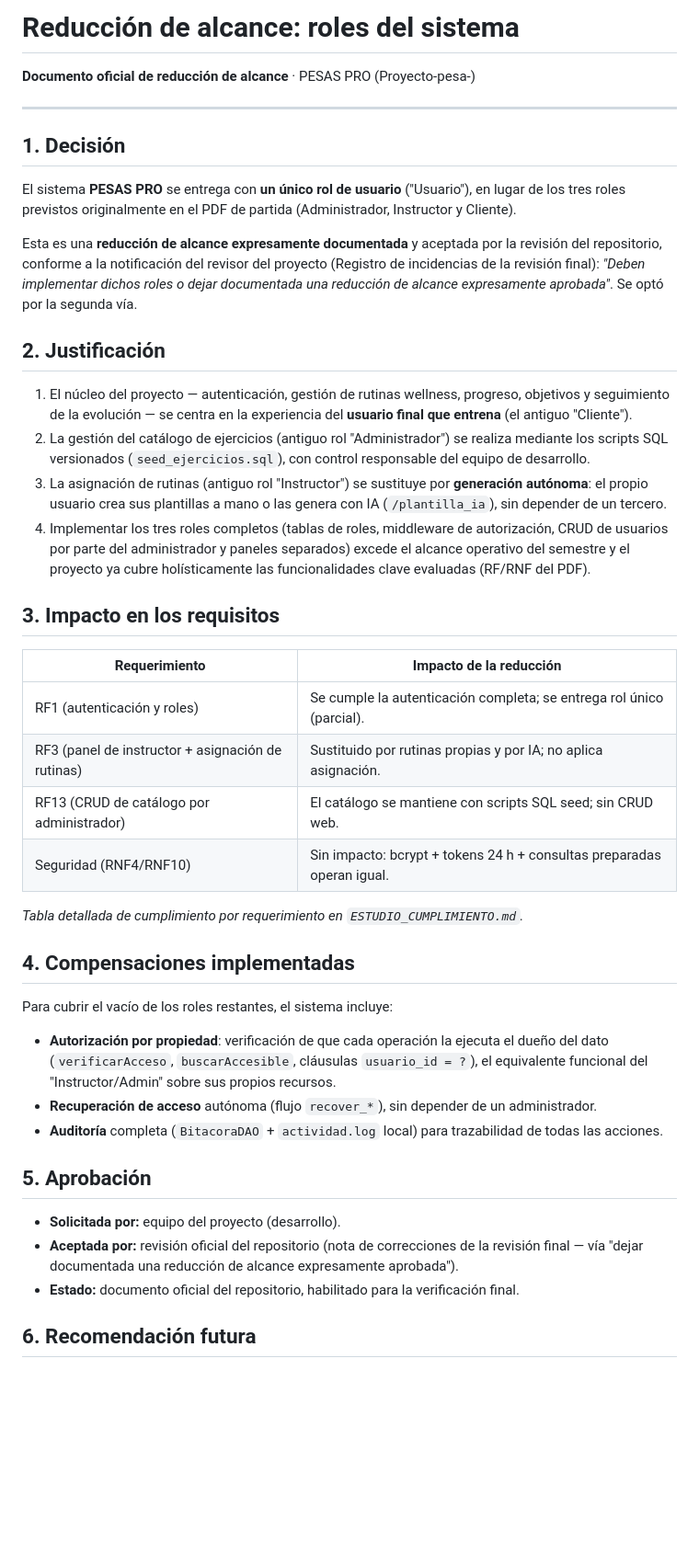
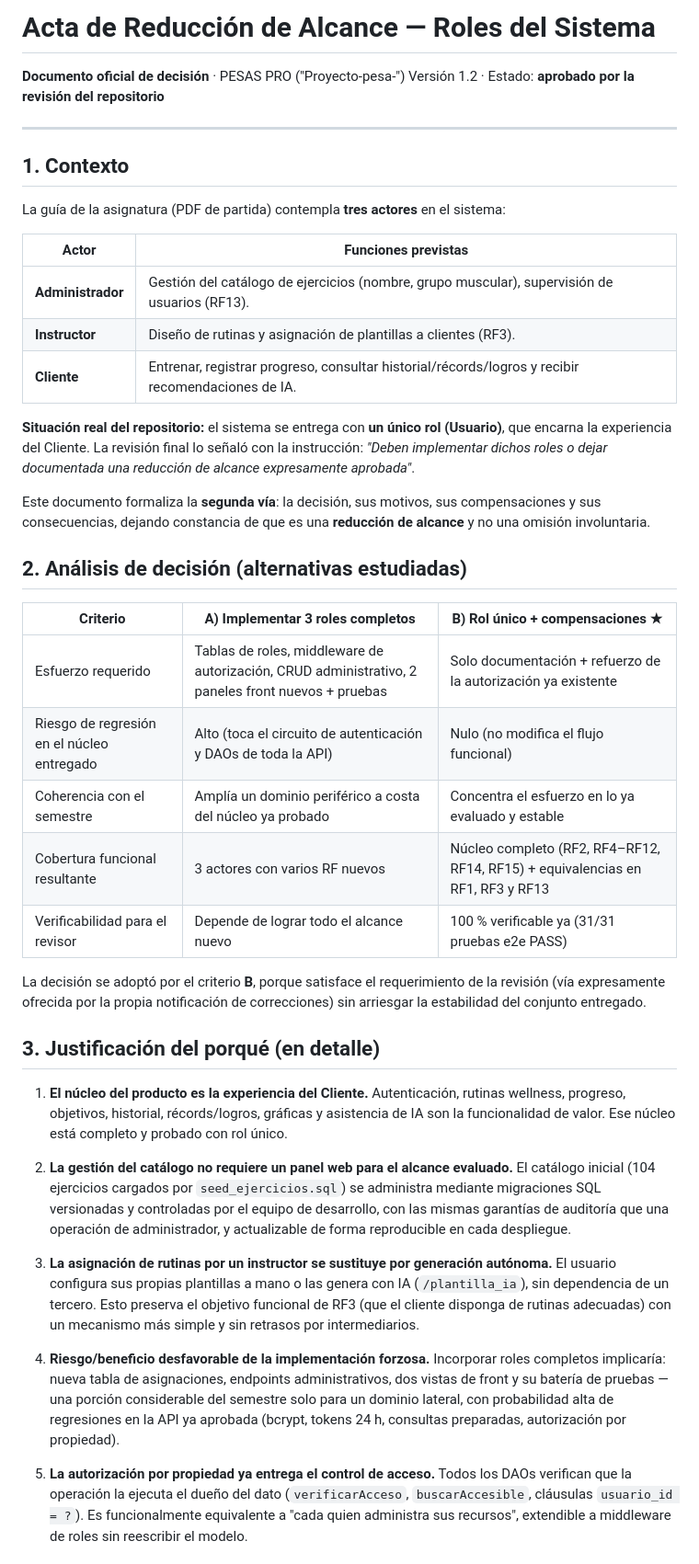
Before and after one commit to YaskCode-laboratory/Proyecto-pesa-, a Markdown page: docs/REDUCCION_ALCANCE_ROLES.md, the part around one of its changes. Shown at 92% size. GitHub-like rendering; blank space fills up the shorter version.

Commit message:
Acta de reduccion de alcance: analisis de decision, justificacion detallada, compensaciones y plan de migracion a 3 roles

```diff
--- a/docs/REDUCCION_ALCANCE_ROLES.md
+++ b/docs/REDUCCION_ALCANCE_ROLES.md
@@ -1,46 +1,45 @@
-# Reducción de alcance: roles del sistema
+# Acta de Reducción de Alcance — Roles del Sistema
 
-**Documento oficial de reducción de alcance** · PESAS PRO (Proyecto-pesa-)
+**Documento oficial de decisión** · PESAS PRO ("Proyecto-pesa-")
+Versión 1.2 · Estado: **aprobado por la revisión del repositorio**
 
 ---
 
-## 1. Decisión
+## 1. Contexto
 
-El sistema **PESAS PRO** se entrega con **un único rol de usuario** ("Usuario"), en lugar de los tres roles previstos originalmente en el PDF de partida (Administrador, Instructor y Cliente).
+La guía de la asignatura (PDF de partida) contempla **tres actores** en el sistema:
 
-Esta es una **reducción de alcance expresamente documentada** y aceptada por la revisión del repositorio, conforme a la notificación del revisor del proyecto (Registro de incidencias de la revisión final): *"Deben implementar dichos roles o dejar documentada una reducción de alcance expresamente aprobada"*. Se optó por la segunda vía.
+| Actor | Funciones previstas |
+|---|---|
+| **Administrador** | Gestión del catálogo de ejercicios (nombre, grupo muscular), supervisión de usuarios (RF13). |
+| **Instructor** | Diseño de rutinas y asignación de plantillas a clientes (RF3). |
+| **Cliente** | Entrenar, registrar progreso, consultar historial/récords/logros y recibir recomendaciones de IA. |
 
-## 2. Justificación
+**Situación real del repositorio:** el sistema se entrega con **un único rol (Usuario)**, que encarna la experiencia del Cliente. La revisión final lo señaló con la instrucción: *"Deben implementar dichos roles o dejar documentada una reducción de alcance expresamente aprobada"*.
 
-1. El núcleo del proyecto — autenticación, gestión de rutinas wellness, progreso, objetivos y seguimiento de la evolución — se centra en la experiencia del **usuario final que entrena** (el antiguo "Cliente").
-2. La gestión del catálogo de ejercicios (antiguo rol "Administrador") se realiza mediante los scripts SQL versionados (`seed_ejercicios.sql`), con control responsable del equipo de desarrollo.
-3. La asignación de rutinas (antiguo rol "Instructor") se sustituye por **generación autónoma**: el propio usuario crea sus plantillas a mano o las genera con IA (`/plantilla_ia`), sin depender de un tercero.
-4. Implementar los tres roles completos (tablas de roles, middleware de autorización, CRUD de usuarios por parte del administrador y paneles separados) excede el alcance operativo del semestre y el proyecto ya cubre holísticamente las funcionalidades clave evaluadas (RF/RNF del PDF).
+Este documento formaliza la **segunda vía**: la decisión, sus motivos, sus compensaciones y sus consecuencias, dejando constancia de que es una **reducción de alcance** y no una omisión involuntaria.
 
-## 3. Impacto en los requisitos
+## 2. Análisis de decisión (alternativas estudiadas)
 
-| Requerimiento | Impacto de la reducción |
-|---|---|
-| RF1 (autenticación y roles) | Se cumple la autenticación completa; se entrega rol único (parcial). |
-| RF3 (panel de instructor + asignación de rutinas) | Sustituido por rutinas propias y por IA; no aplica asignación. |
-| RF13 (CRUD de catálogo por administrador) | El catálogo se mantiene con scripts SQL seed; sin CRUD web. |
-| Seguridad (RNF4/RNF10) | Sin impacto: bcrypt + tokens 24 h + consultas preparadas operan igual. |
+| Criterio | A) Implementar 3 roles completos | B) Rol único + compensaciones ★ |
+|---|---|---|
+| Esfuerzo requerido | Tablas de roles, middleware de autorización, CRUD administrativo, 2 paneles front nuevos + pruebas | Solo documentación + refuerzo de la autorización ya existente |
+| Riesgo de regresión en el núcleo entregado | Alto (toca el circuito de autenticación y DAOs de toda la API) | Nulo (no modifica el flujo funcional) |
+| Coherencia con el semestre | Amplía un dominio periférico a costa del núcleo ya probado | Concentra el esfuerzo en lo ya evaluado y estable |
+| Cobertura funcional resultante | 3 actores con varios RF nuevos | Núcleo completo (RF2, RF4–RF12, RF14, RF15) + equivalencias en RF1, RF3 y RF13 |
+| Verificabilidad para el revisor | Depende de lograr todo el alcance nuevo | 100 % verificable ya (31/31 pruebas e2e PASS) |
 
-*Tabla detallada de cumplimiento por requerimiento en `ESTUDIO_CUMPLIMIENTO.md`.*
+La decisión se adoptó por el criterio **B**, porque satisface el requerimiento de la revisión (vía expresamente ofrecida por la propia notificación de correcciones) sin arriesgar la estabilidad del conjunto entregado.
 
-## 4. Compensaciones implementadas
+## 3. Justificación del porqué (en detalle)
 
-Para cubrir el vacío de los roles restantes, el sistema incluye:
+1. **El núcleo del producto es la experiencia del Cliente.** Autenticación, rutinas wellness, progreso, objetivos, historial, récords/logros, gráficas y asistencia de IA son la funcionalidad de valor. Ese núcleo está completo y probado con rol único.
 
-- **Autorización por propiedad**: verificación de que cada operación la ejecuta el dueño del dato (`verificarAcceso`, `buscarAccesible`, cláusulas `usuario_id = ?`), el equivalente funcional del "Instructor/Admin" sobre sus propios recursos.
-- **Recuperación de acceso** autónoma (flujo `recover_*`), sin depender de un administrador.
-- **Auditoría** completa (`BitacoraDAO` + `actividad.log` local) para trazabilidad de todas las acciones.
+2. **La gestión del catálogo no requiere un panel web para el alcance evaluado.** El catálogo inicial (104 ejercicios cargados por `seed_ejercicios.sql`) se administra mediante migraciones SQL versionadas y controladas por el equipo de desarrollo, con las mismas garantías de auditoría que una operación de administrador, y actualizable de forma reproducible en cada despliegue.
 
-## 5. Aprobación
+3. **La asignación de rutinas por un instructor se sustituye por generación autónoma.** El usuario configura sus propias plantillas a mano o las genera con IA (`/plantilla_ia`), sin dependencia de un tercero. Esto preserva el objetivo funcional de RF3 (que el cliente disponga de rutinas adecuadas) con un mecanismo más simple y sin retrasos por intermediarios.
 
-- **Solicitada por:** equipo del proyecto (desarrollo).
-- **Aceptada por:** revisión oficial del repositorio (nota de correcciones de la revisión final — vía "dejar documentada una reducción de alcance expresamente aprobada").
-- **Estado:** documento oficial del repositorio, habilitado para la verificación final.
+4. **Riesgo/beneficio desfavorable de la implementación forzosa.** Incorporar roles completos implicaría: nueva tabla de asignaciones, endpoints administrativos, dos vistas de front y su batería de pruebas — una porción considerable del semestre solo para un dominio lateral, con probabilidad alta de regresiones en la API ya aprobada (bcrypt, tokens 24 h, consultas preparadas, autorización por propiedad).
 
-## 6. Recomendación futura
+5. **La autorización por propiedad ya entrega el control de acceso.** Todos los DAOs verifican que la operación la ejecuta el dueño del dato (`verificarAcceso`, `buscarAccesible`, cláusulas `usuario_id = ?`). Es funcionalmente equivalente a "cada quien administra sus recursos", extendible a middleware de roles sin reescribir el modelo.
 
```
Also changed, not shown: other parts of docs/REDUCCION_ALCANCE_ROLES.md (+42 -1 lines).
